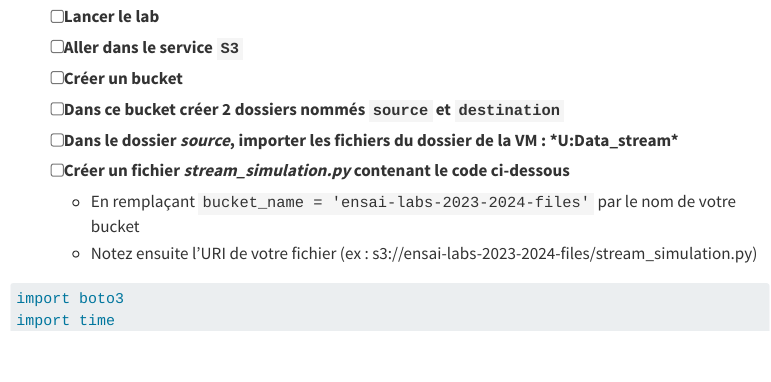
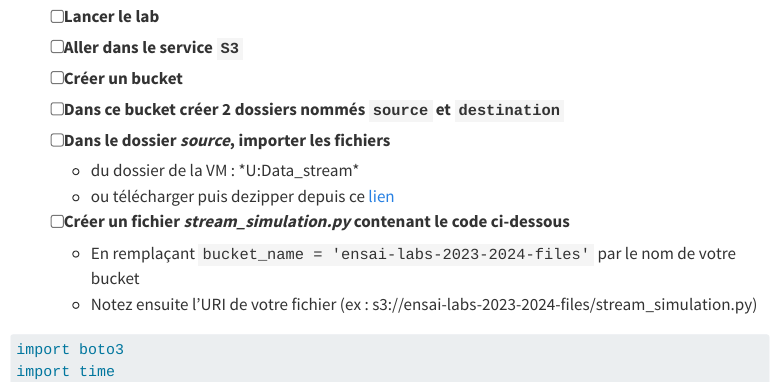
Before and after one commit to ludo2ne/ENSAI-2A-Big-Data, a Quarto document (docs/lab/aws-stream-simulation.qmd): the page in a window 1100 px wide, from 160 px down. Rendered offline with R 4.5, knitr and Pandoc in place of Quarto, with nearby package versions; menus at the side of the page are left out; long lines of code are wrapped.

Commit message:
link filesender

```diff
--- a/docs/lab/aws-stream-simulation.qmd
+++ b/docs/lab/aws-stream-simulation.qmd
@@ -18,7 +18,9 @@ lightbox: true
 - [ ] Aller dans le service `S3`
 - [ ] Créer un bucket
 - [ ] Dans ce bucket créer 2 dossiers nommés `source` et `destination`
-- [ ] Dans le dossier *source*, importer les fichiers du dossier de la VM : *U:\Eleves\Informatique\Big Data\tweet_stream*
+- [ ] Dans le dossier *source*, importer les fichiers
+   - du dossier de la VM : *U:\Eleves\Informatique\Big Data\tweet_stream*
+   - ou télécharger puis dezipper depuis ce [lien](https://filesender.renater.fr/?s=download&token=a4d90a6c-ad02-4eeb-b044-f9b39a529f4c)
 - [ ] Créer un fichier *stream_simulation.py* contenant le code ci-dessous
   - En remplaçant `bucket_name = 'ensai-labs-2023-2024-files'` par le nom de votre bucket
   - Notez ensuite l'URI de votre fichier (ex : s3://ensai-labs-2023-2024-files/stream_simulation.py)
```
